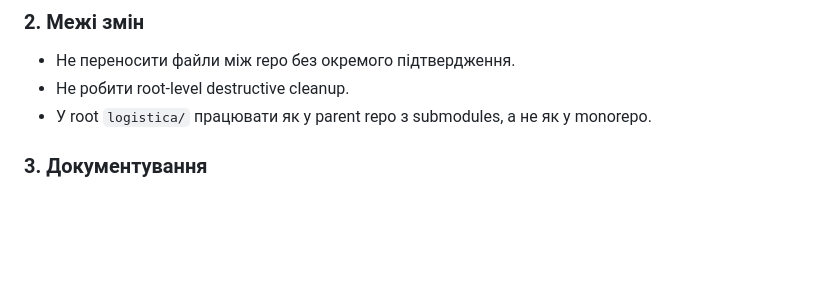
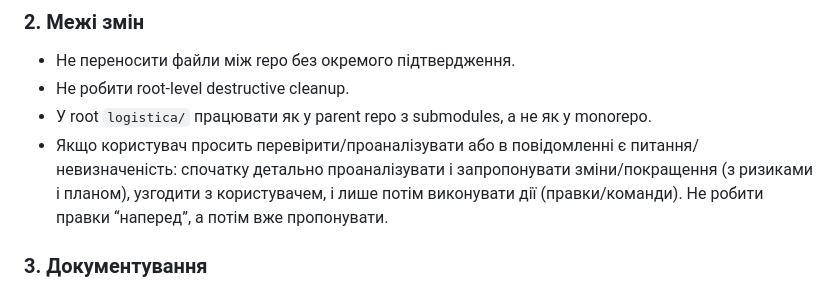
Before and after one commit to RomanKuzyk/logistica, a Markdown page: docs/workflow-rules.md, the part around the change. GitHub-like rendering; blank space fills up the shorter version.

Commit message:
[workflow] enforce propose-before-act + bump api-nodejs submodule

```diff
--- a/docs/workflow-rules.md
+++ b/docs/workflow-rules.md
@@ -10,6 +10,7 @@
 - Не переносити файли між repo без окремого підтвердження.
 - Не робити root-level destructive cleanup.
 - У root `logistica/` працювати як у parent repo з submodules, а не як у monorepo.
+- Якщо користувач просить перевірити/проаналізувати або в повідомленні є питання/невизначеність: спочатку детально проаналізувати і запропонувати зміни/покращення (з ризиками і планом), узгодити з користувачем, і лише потім виконувати дії (правки/команди). Не робити правки “наперед”, а потім вже пропонувати.
 
 ### 3. Документування
 - Крос-проектні правила/контекст — у root docs.
```
